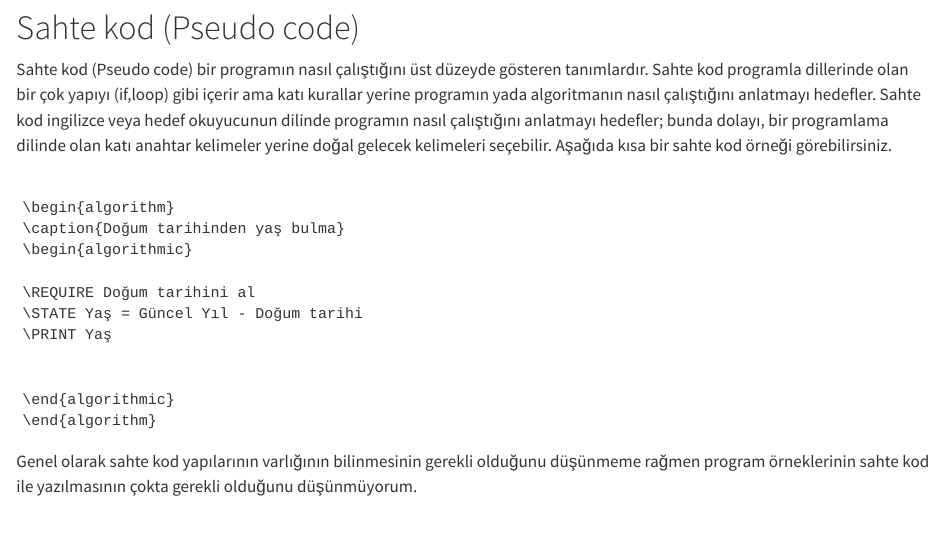
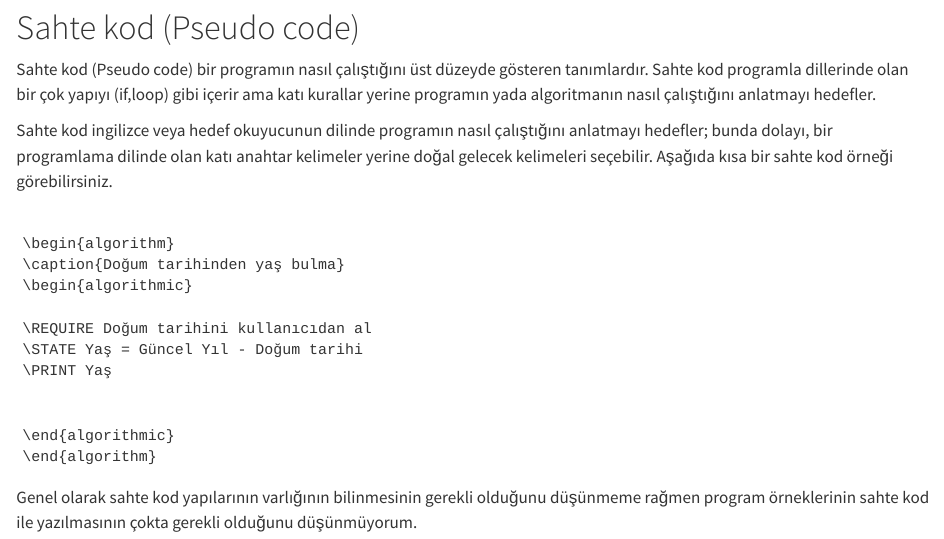
Before and after one commit to ati-ozgur/kurs-programlama-temeller, a Quarto document (bolumler/sahte-kod/sahte-kod.qmd): the page in a window 1100 px wide, from its top. Rendered offline with R 4.5, knitr and Pandoc in place of Quarto, with nearby package versions.

Commit message:
ufak düzeltmeler

```diff
--- a/bolumler/sahte-kod/sahte-kod.qmd
+++ b/bolumler/sahte-kod/sahte-kod.qmd
@@ -13,7 +14,7 @@ Aşağıda kısa bir sahte kod örneği görebilirsiniz.
 \caption{Doğum tarihinden yaş bulma}
 \begin{algorithmic}
 
-\REQUIRE Doğum tarihini al
+\REQUIRE Doğum tarihini kullanıcıdan al
 \STATE Yaş = Güncel Yıl - Doğum tarihi
 \PRINT Yaş
 
```
Also changed, not shown: bolumler/sahte-kod/sahte-kod.qmd (1 more changed lines).
